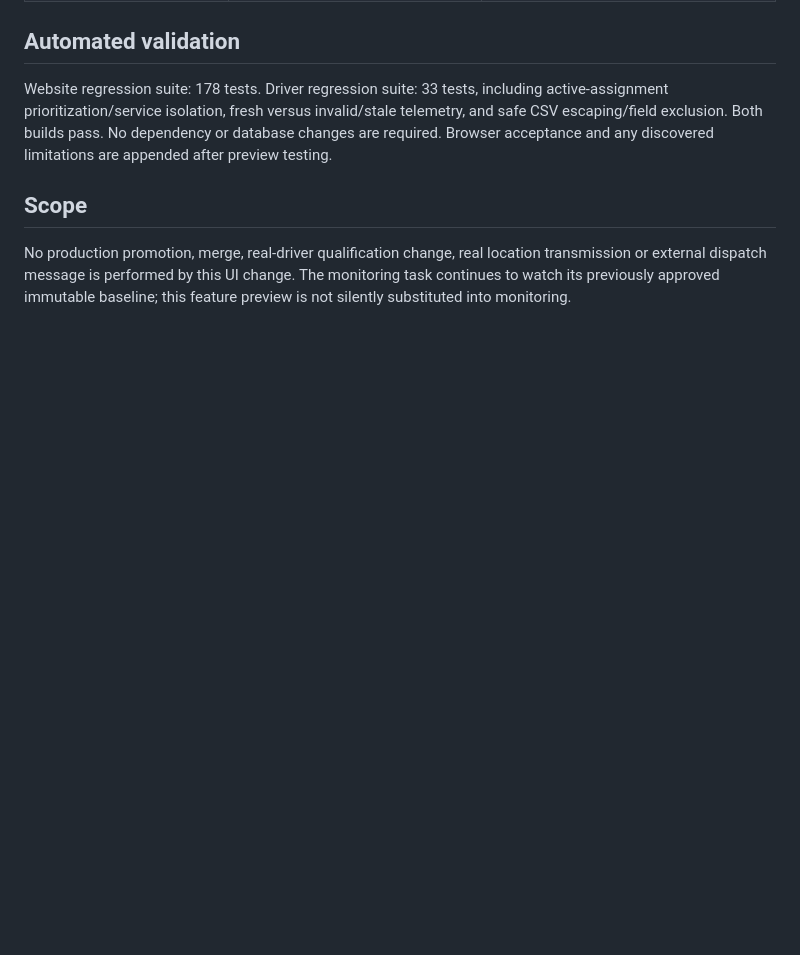
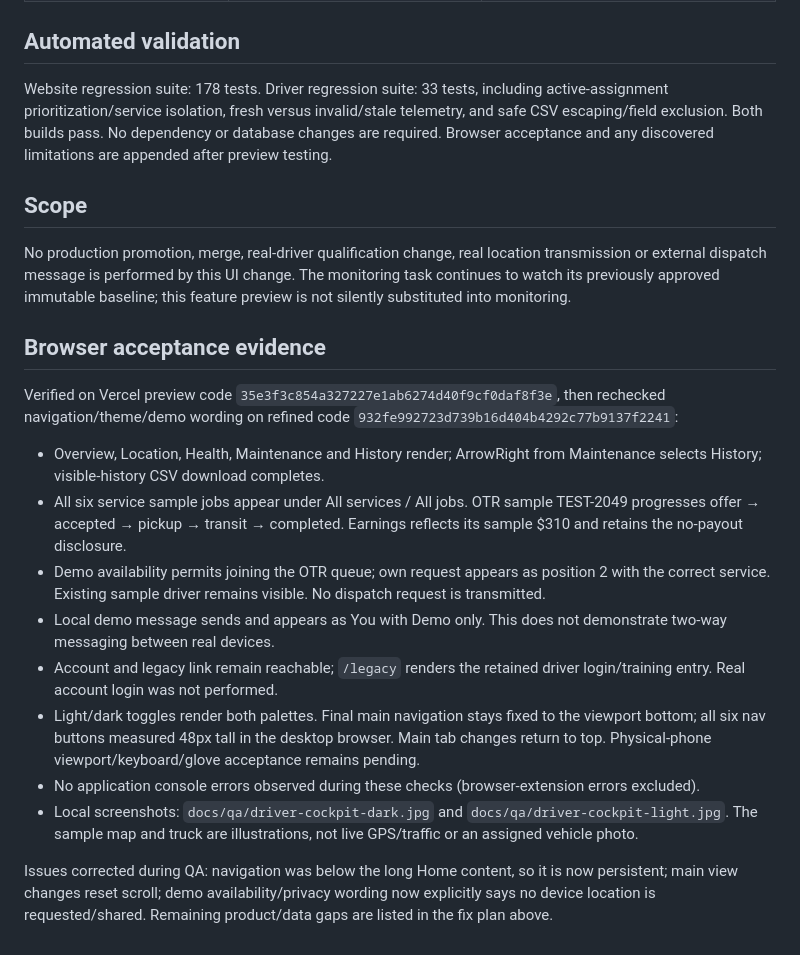
Before and after one commit to AnderPointe/AnderTrack-Gemini, a Markdown page: docs/DRIVER_COCKPIT_AUDIT_2026-10-27.md, the part around the change. Drawn GitHub-style; blank space fills up the shorter version.

Commit message:
Record driver cockpit browser acceptance and prioritized fix plan

```diff
--- a/docs/DRIVER_COCKPIT_AUDIT_2026-10-27.md
+++ b/docs/DRIVER_COCKPIT_AUDIT_2026-10-27.md
@@ -57,3 +57,18 @@ Website regression suite: 178 tests. Driver regression suite: 33 tests, includin
 ## Scope
 
 No production promotion, merge, real-driver qualification change, real location transmission or external dispatch message is performed by this UI change. The monitoring task continues to watch its previously approved immutable baseline; this feature preview is not silently substituted into monitoring.
+
+## Browser acceptance evidence
+
+Verified on Vercel preview code `35e3f3c854a327227e1ab6274d40f9cf0daf8f3e`, then rechecked navigation/theme/demo wording on refined code `932fe992723d739b16d404b4292c77b9137f2241`:
+
+- Overview, Location, Health, Maintenance and History render; ArrowRight from Maintenance selects History; visible-history CSV download completes.
+- All six service sample jobs appear under All services / All jobs. OTR sample TEST-2049 progresses offer → accepted → pickup → transit → completed. Earnings reflects its sample $310 and retains the no-payout disclosure.
+- Demo availability permits joining the OTR queue; own request appears as position 2 with the correct service. Existing sample driver remains visible. No dispatch request is transmitted.
+- Local demo message sends and appears as You with Demo only. This does not demonstrate two-way messaging between real devices.
+- Account and legacy link remain reachable; `/legacy` renders the retained driver login/training entry. Real account login was not performed.
+- Light/dark toggles render both palettes. Final main navigation stays fixed to the viewport bottom; all six nav buttons measured 48px tall in the desktop browser. Main tab changes return to top. Physical-phone viewport/keyboard/glove acceptance remains pending.
+- No application console errors observed during these checks (browser-extension errors excluded).
+- Local screenshots: `docs/qa/driver-cockpit-dark.jpg` and `docs/qa/driver-cockpit-light.jpg`. The sample map and truck are illustrations, not live GPS/traffic or an assigned vehicle photo.
+
+Issues corrected during QA: navigation was below the long Home content, so it is now persistent; main view changes reset scroll; demo availability/privacy wording now explicitly says no device location is requested/shared. Remaining product/data gaps are listed in the fix plan above.
```
